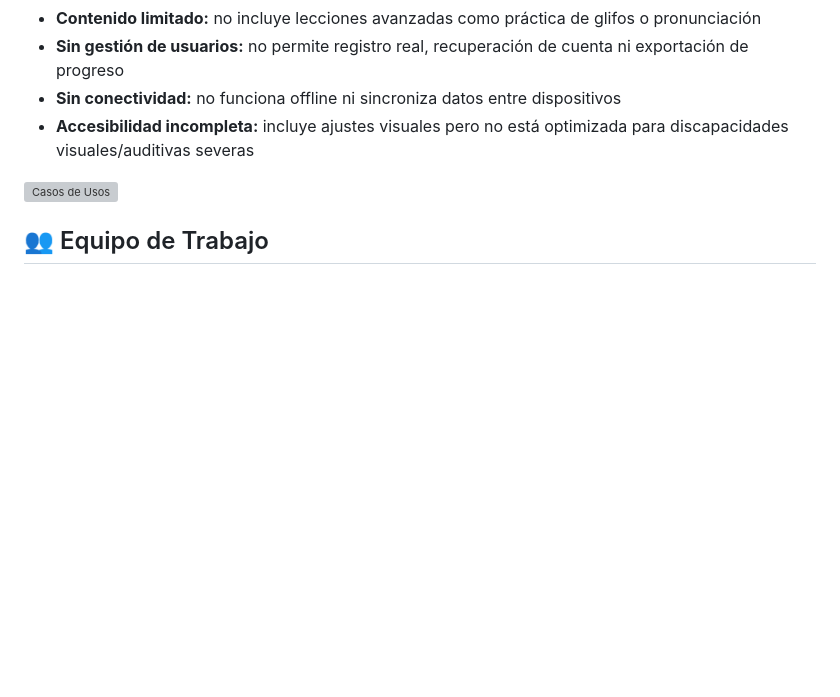
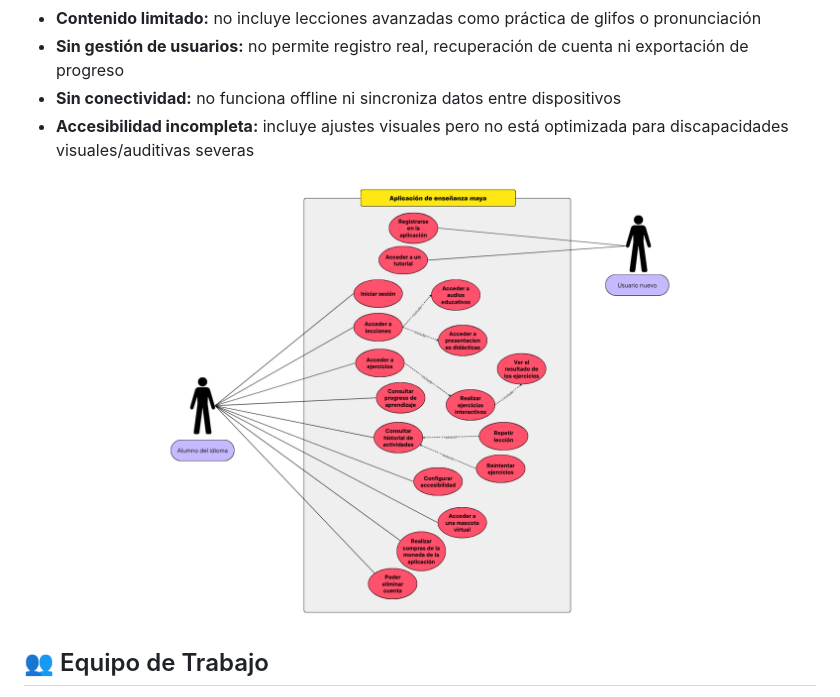
Before and after one commit to melismau/FIS-Cambranes-EQ1, a Markdown page: Proyecto Final/README.md, the part around the change. Drawn GitHub-style; pictures changed too: Proyecto Final/docs/requisitos/diagrama-casos-de-uso.png (added); blank space fills up the shorter version; grey boxes are pictures that could not be loaded.

Commit message:
docs(requisitos/proceso): actualización de documentos (#31)
**Trabajo realizado:**
- Se actualizó el documento de requerimientos, los casos de uso,
requisitos funcionales, y no funcionales, y priorización según los
cambios realizados.
- Se consolidaron los resumenes de proceso de cada entrega en un
README.md
- Se removieron documentos redundantes

**Archivos principales:**
- `Proyecto Final/docs/requisitos/...`
- `Proyecto Final/docs/proceso/README.md`
- `Proyecto Final/docs/proceso/gestion-del-proceso.md`

- [x] Revisé ortografía y gramática
- [x] Los archivos siguen la [convención de nombres](#nomenclatura)
- [x] Verifiqué que todo mi trabajo funcione
- [x] No incluí archivos temporales o innecesarios

---------

Co-authored-by: mel <160986661+melismau@users.noreply.github.com>

```diff
--- a/Proyecto Final/README.md
+++ b/Proyecto Final/README.md
@@ -81,7 +81,7 @@ El valor principal de la aplicación es:
 - **Sin conectividad:** no funciona offline ni sincroniza datos entre dispositivos
 - **Accesibilidad incompleta:** incluye ajustes visuales pero no está optimizada para discapacidades visuales/auditivas severas
 
-![Casos de Usos](docs/requisitos/artefactos/-de-uso2.jpeg)
+![Casos de Uso](docs/requisitos/diagrama-casos-de-uso.png)
 
 ## 👥 Equipo de Trabajo
 
```
Also changed, not shown: 8 other files.
